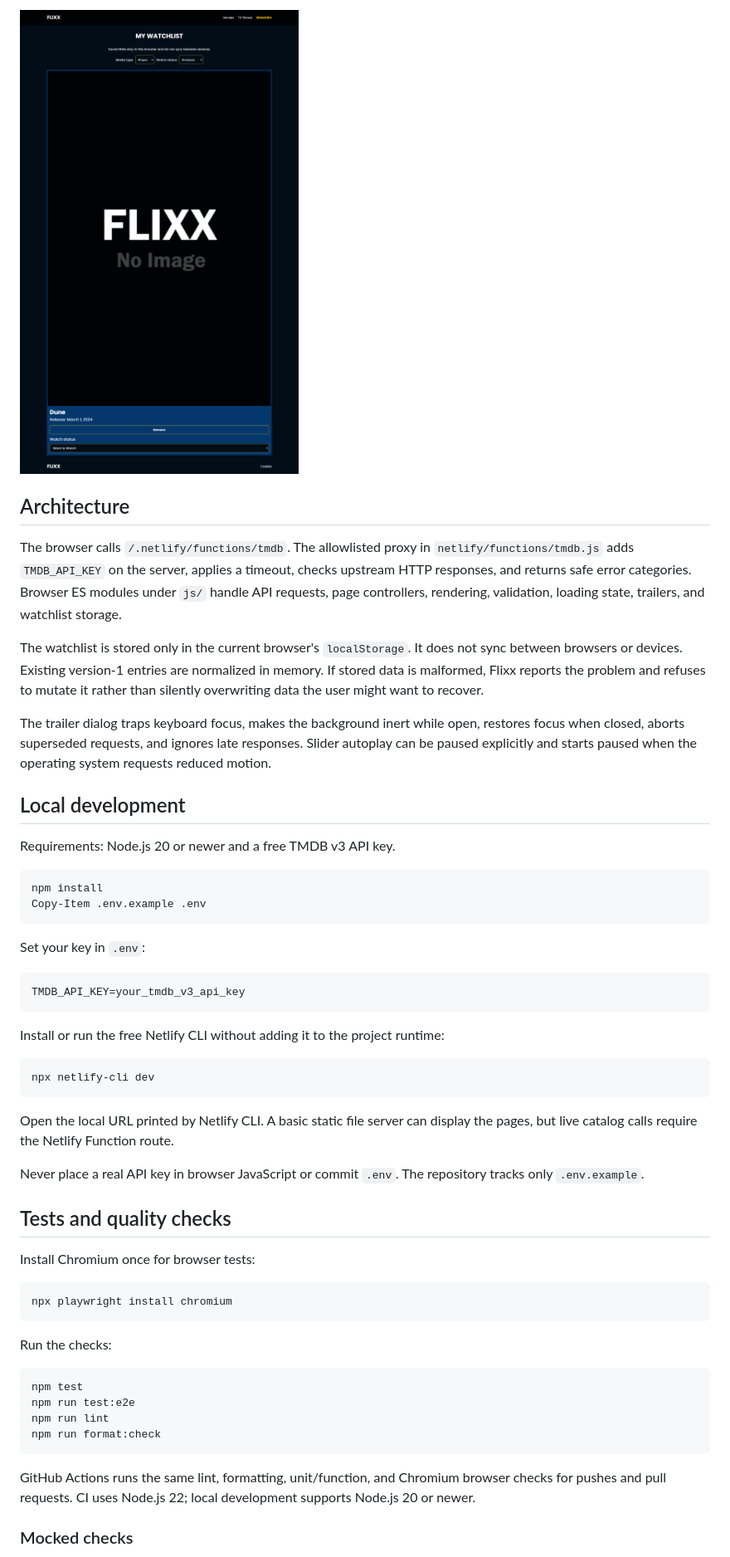
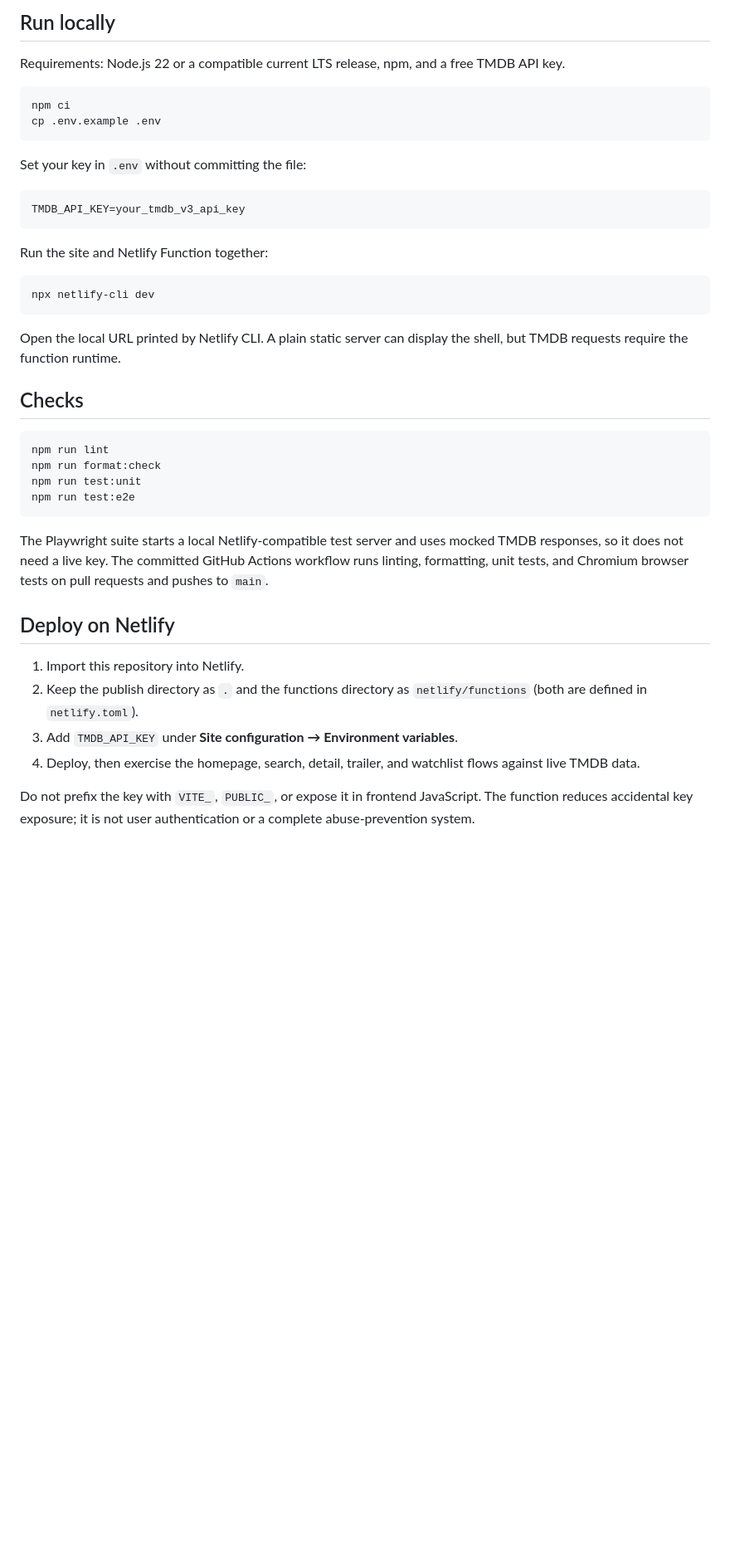
Before and after one commit to benzbago/Flixx-App, a Markdown page: README.md, the part around the change printed below. Shown: that part at 83% size. Rendered like a GitHub page; pictures changed too: docs/screenshots/watchlist-desktop.png; blank space fills up the shorter version.

````diff
--- a/README.md
+++ b/README.md
@@ -39,57 +37,44 @@ The screenshots below were captured by the mocked Playwright suite, so they show
 
-![Flixx watchlist at desktop width](docs/screenshots/watchlist-desktop.png)
+## Run locally
 
-## Architecture
+Requirements: Node.js 22 or a compatible current LTS release, npm, and a free TMDB API key.
 
-The browser calls `/.netlify/functions/tmdb`. The allowlisted proxy in `netlify/functions/tmdb.js` adds `TMDB_API_KEY` on the server, applies a timeout, checks upstream HTTP responses, and returns safe error categories. Browser ES modules under `js/` handle API requests, page controllers, rendering, validation, loading state, trailers, and watchlist storage.
-
-The watchlist is stored only in the current browser's `localStorage`. It does not sync between browsers or devices. Existing version-1 entries are normalized in memory. If stored data is malformed, Flixx reports the problem and refuses to mutate it rather than silently overwriting data the user might want to recover.
-
-The trailer dialog traps keyboard focus, makes the background inert while open, restores focus when closed, aborts superseded requests, and ignores late responses. Slider autoplay can be paused explicitly and starts paused when the operating system requests reduced motion.
-
-## Local development
-
-Requirements: Node.js 20 or newer and a free TMDB v3 API key.
-
-```powershell
-npm install
-Copy-Item .env.example .env
+```bash
+npm ci
+cp .env.example .env
 ```
 
-Set your key in `.env`:
+Set your key in `.env` without committing the file:
 
-```dotenv
+```text
 TMDB_API_KEY=your_tmdb_v3_api_key
 ```
 
-Install or run the free Netlify CLI without adding it to the project runtime:
+Run the site and Netlify Function together:
 
-```powershell
+```bash
 npx netlify-cli dev
 ```
 
-Open the local URL printed by Netlify CLI. A basic static file server can display the pages, but live catalog calls require the Netlify Function route.
+Open the local URL printed by Netlify CLI. A plain static server can display the shell, but TMDB requests require the function runtime.
 
-Never place a real API key in browser JavaScript or commit `.env`. The repository tracks only `.env.example`.
+## Checks
 
-## Tests and quality checks
-
-Install Chromium once for browser tests:
-
-```powershell
-npx playwright install chromium
+```bash
+npm run lint
+npm run format:check
+npm run test:unit
+npm run test:e2e
 ```
 
-Run the checks:
+The Playwright suite starts a local Netlify-compatible test server and uses mocked TMDB responses, so it does not need a live key. The committed GitHub Actions workflow runs linting, formatting, unit tests, and Chromium browser tests on pull requests and pushes to `main`.
 
-```powershell
-npm test
-npm run test:e2e
-npm run lint
-npm run format:check
-```
+## Deploy on Netlify
 
-GitHub Actions runs the same lint, formatting, unit/function, and Chromium browser checks for pushes and pull requests. CI uses Node.js 22; local development supports Node.js 20 or newer.
+1. Import this repository into Netlify.
+2. Keep the publish directory as `.` and the functions directory as `netlify/functions` (both are defined in `netlify.toml`).
+3. Add `TMDB_API_KEY` under **Site configuration → Environment variables**.
+4. Deploy, then exercise the homepage, search, detail, trailer, and watchlist flows against live TMDB data.
 
-### Mocked checks
+Do not prefix the key with `VITE_`, `PUBLIC_`, or expose it in frontend JavaScript. The function reduces accidental key exposure; it is not user authentication or a complete abuse-prevention system.
 
````
Also changed, not shown: other parts of README.md (+37 -78 lines), docs/portfolio-showcase.md (added, +121 -0 lines), docs/screenshots/README.md (added, +15 -0 lines), docs/screenshots/home-mobile.png (added), docs/screenshots/movie-details-desktop.png (added), 2 other files.
